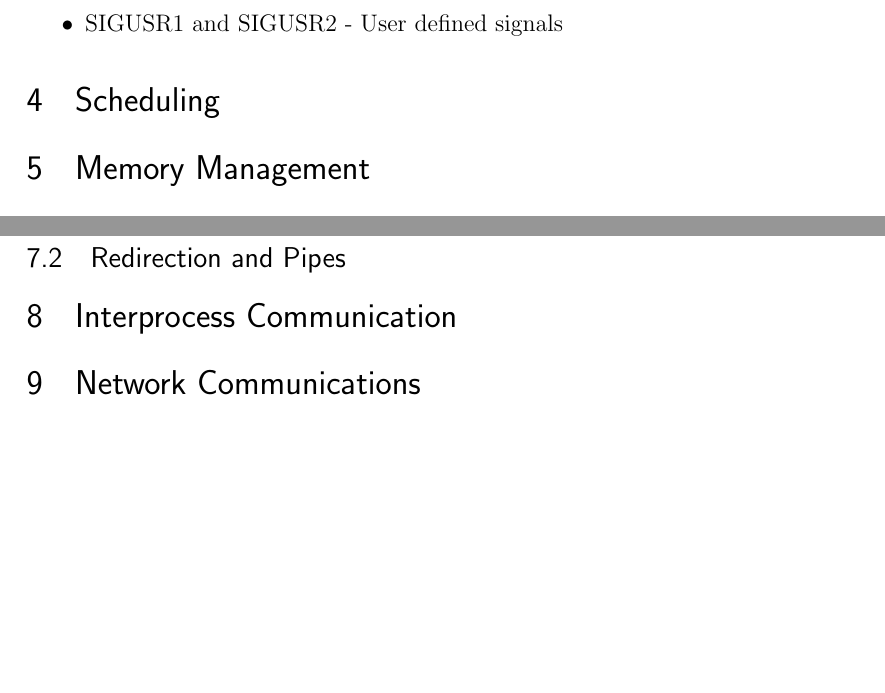
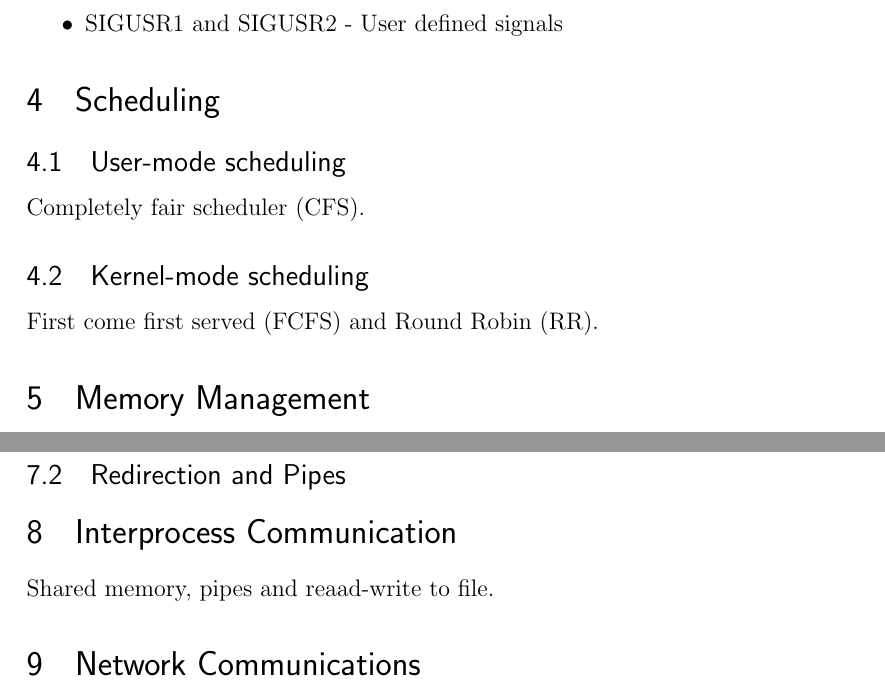
Before and after one commit to Falheim/GruppM, a LaTeX problem sheet (Theoretical_assignment/Operating System Concepts - report on Linux Systems.tex): two parts of pages 5 and 7 of 7, joined at a grey line, cut so that both start at the same text, the shorter picture padded with empty space. Compiled offline with pdfLaTeX.

Commit message:
Added some subsections and topics to write about

```diff
--- a/Theoretical_assignment/Operating System Concepts - report on Linux Systems.tex
+++ b/Theoretical_assignment/Operating System Concepts - report on Linux Systems.tex
@@ -102,10 +102,14 @@ When a process recieves a signal, it will terminate if it isn't catching it in a
 
 \section{Scheduling} %Written by
 %https://www.kernel.org/doc/html/latest/scheduler/index.html
+\subsection{User-mode scheduling}
+Completely fair scheduler (CFS).
+
+\subsection{Kernel-mode scheduling}
+First come first served  (FCFS) and Round Robin (RR).
 
 \section{Memory Management} %Written by
 %https://www.kernel.org/doc/html/latest/admin-guide/mm/index.html
-
 
 \section{File Systems} %Written by
 \subsection{Files}
@@ -148,6 +152,7 @@ By mounting the device on an inode, you can treat the new device as a part of th
 
 \section{Interprocess Communication} %Written by
 %https://opensource.com/article/19/4/interprocess-communication-linux-storage
+Shared memory, pipes and reaad-write to file.
 
 \section{Network Communications} %Written by
 
```
Also changed, not shown: Theoretical_assignment/Operating System Concepts - report on Linux Systems.tex (4 more changed lines).
